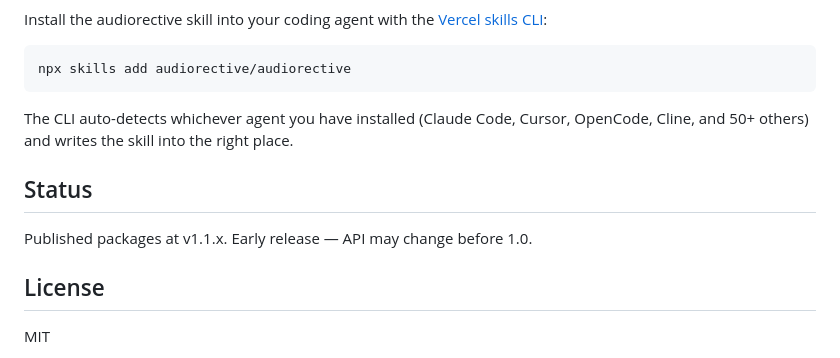
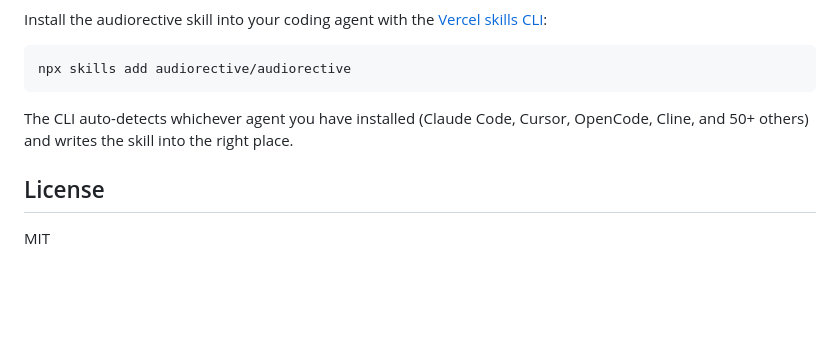
Before and after one commit to audiorective/audiorective, a Markdown page: README.md, the part around the change. GitHub-like rendering; blank space fills up the shorter version.

Commit message:
docs: drop Status section from root README
Status was redundant with the Agent Skill / package metadata above; npm
already shows the published version, and the "early release" caveat
isn't carrying useful signal.

```diff
--- a/README.md
+++ b/README.md
@@ -46,10 +46,6 @@ npx skills add audiorective/audiorective
 
 The CLI auto-detects whichever agent you have installed (Claude Code, Cursor, OpenCode, Cline, and 50+ others) and writes the skill into the right place.
 
-## Status
-
-Published packages at v1.1.x. Early release — API may change before 1.0.
-
 ## License
 
 MIT
```
